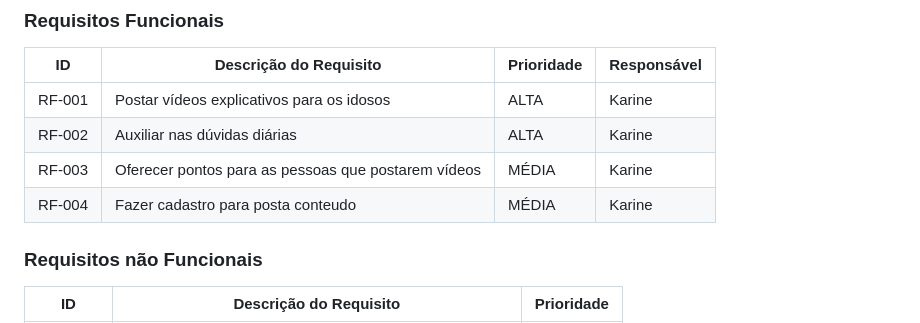
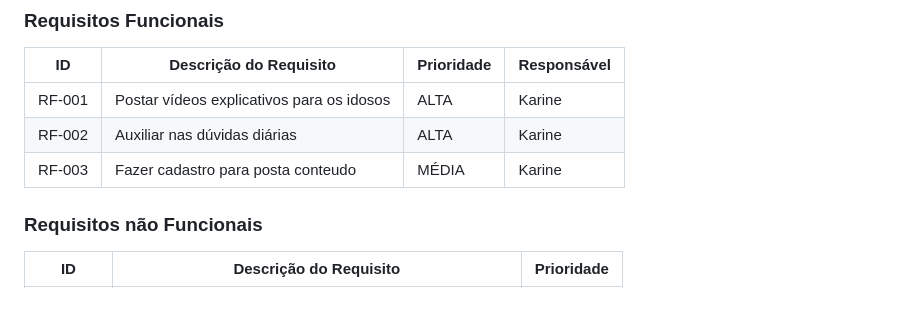
Before and after one commit to ICEI-PUC-Minas-PBR-SI/pbr-si-2023-1-p1-proj-web-g1-grupo1, a Markdown page: docs/especification.md, the part around the change. Rendered like a GitHub page.

```diff
--- a/docs/especification.md
+++ b/docs/especification.md
@@ -47,8 +47,7 @@ As tabelas que se seguem apresentam os requisitos funcionais e não funcionais q
 |------|-----------------------------------------|----| ----|
 |RF-001| Postar vídeos explicativos para os idosos | ALTA | Karine  |
 |RF-002| Auxiliar nas dúvidas diárias  | ALTA | Karine |
-|RF-003| Oferecer pontos para as pessoas que postarem vídeos | MÉDIA | Karine |
-|RF-004| Fazer cadastro para posta conteudo | MÉDIA | Karine |
+|RF-003| Fazer cadastro para posta conteudo | MÉDIA | Karine |
 
 ### Requisitos não Funcionais
 
```
